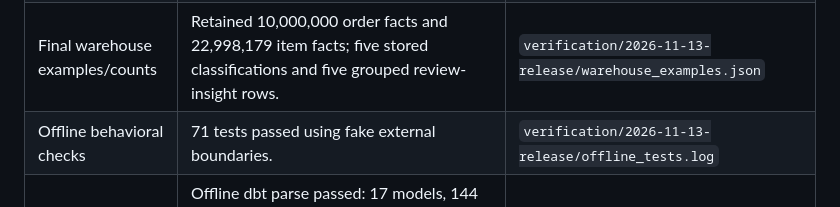
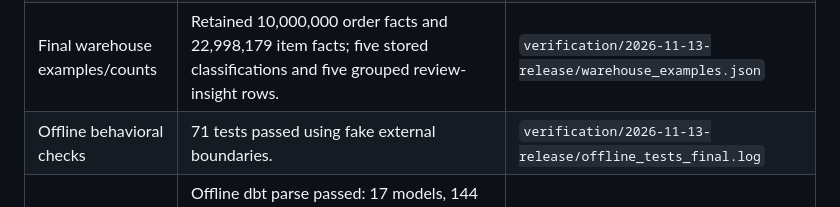
Before and after one commit to vanshverma0401-wq/zomato-ai-data-pipeline, a Markdown page: docs/CASE_STUDY.md, the part around the change. Rendered like a GitHub page.

```diff
--- a/docs/CASE_STUDY.md
+++ b/docs/CASE_STUDY.md
@@ -80,7 +80,7 @@ This register distinguishes code/configuration checks from accepted live demonst
 | Final four-task AI DAG | Verified success on November 13, 2026; all four tasks succeeded on attempt 1 in `release_final_20261113T185136Z`. | `verification/2026-11-13-release/final_run.json` and `final_tasks.json` |
 | Live dbt results and bounded enrichment | Core PASS=32, AI PASS=13; five reviews selected and five saved. | `verification/2026-11-13-release/dbt_build_core_logs.json`, `enrich_reviews_logs.json` and `dbt_build_ai_logs.json` |
 | Final warehouse examples/counts | Retained 10,000,000 order facts and 22,998,179 item facts; five stored classifications and five grouped review-insight rows. | `verification/2026-11-13-release/warehouse_examples.json` |
-| Offline behavioral checks | 71 tests passed using fake external boundaries. | `verification/2026-11-13-release/offline_tests.log` |
+| Offline behavioral checks | 71 tests passed using fake external boundaries. | `verification/2026-11-13-release/offline_tests_final.log` |
 | Model-description qualification | Offline dbt parse passed: 17 models, 144 documented output columns, 28 tests and 8 sources. SQL output names independently matched the metadata; SQL and test configuration remained unchanged. | `verification/2026-11-13-release/dbt-description-check/metadata_receipt.json` |
 | Review RAG live examples | Release owner inspected a food-quality answer with review IDs 7, 12, 99, 30 and 93; a price/value answer cited 78; a profitability question returned insufficient evidence. These are bounded examples, not an accuracy score. | [RAG examples](../portfolio/evidence/rag_examples.json) |
 | Natural language SQL live example | The delivered-GMV question completed the separate Generate/Run flow and returned results. No numeric answer or general accuracy rate is asserted here. | [SQL gallery](../portfolio/README.md) |
```
Also changed, not shown: docs/SHUTDOWN.md (+4 -0 lines), portfolio/README.md (+14 -9 lines), portfolio/screenshots/17-enrichment-three-examples.jpg, portfolio/screenshots/22-sql-gmv-chart.jpg, 12 other files.
